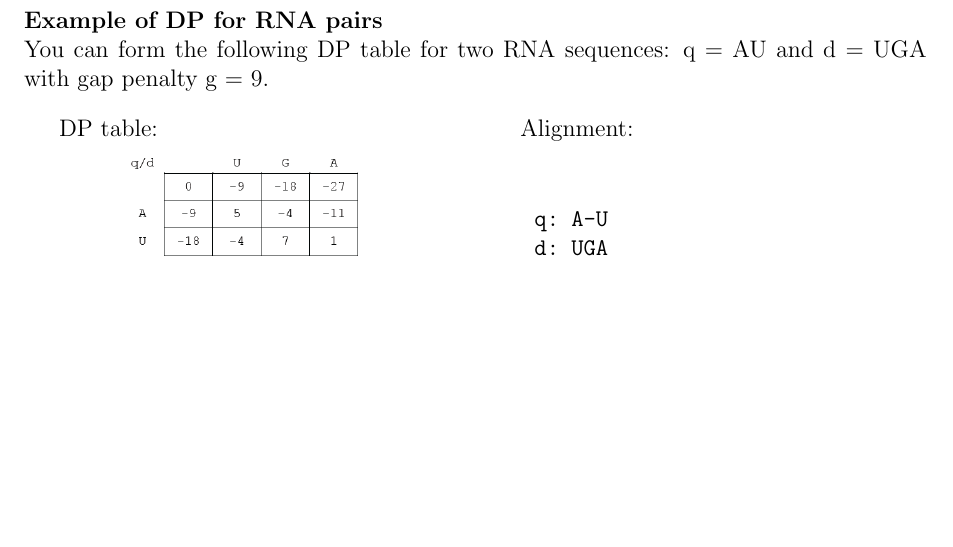
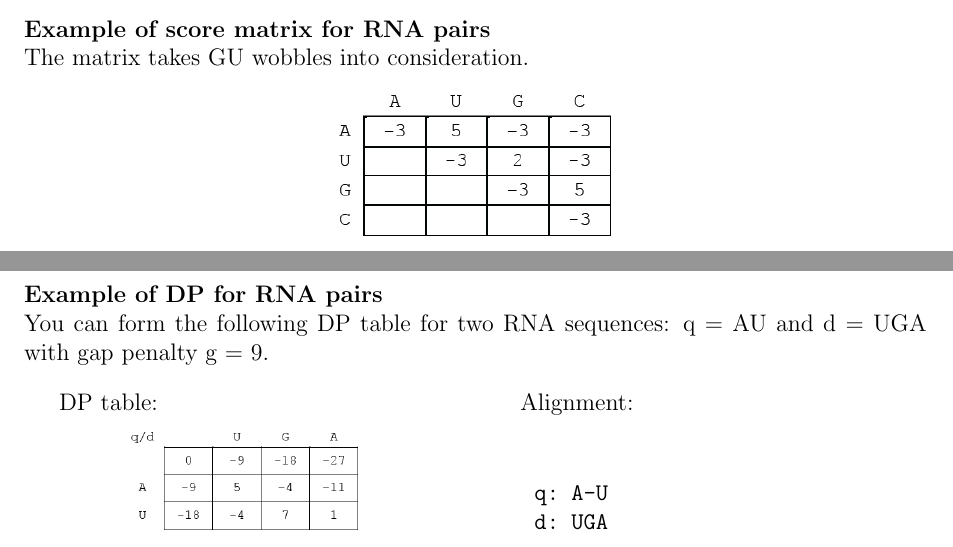
Before and after one commit to takayasaito/INF281-Lecture-Notes, a LaTeX document (tex/03_Extension_of_global_alignment.tex, which reads tex/03_Extension_of_global_alignment_02.tex): part of page 5 of 12 before the commit and two parts of pages 4 and 5 of 12 after it, the two joined at a grey line, cut at the place of the change, the shorter picture padded with empty space. Compiled offline with pdfLaTeX.

Commit message:
Correct DNA and RNA score matrix examples in 03_2

```diff
--- a/tex/03_Extension_of_global_alignment_02.tex
+++ b/tex/03_Extension_of_global_alignment_02.tex
@@ -111,6 +106,14 @@ A single stand of RNA can form a 3D structure that has a biological function. Th
   \centering
       \includegraphics[width=0.3\textwidth]{fig03/rna_gu_wobble.png}
   \caption{GU wobble pairs \newline (modified  from the original version by \href{https://commons.wikimedia.org/w/index.php?curid=2636730}{Fdardel, Wikimedia Commons})}
+\end{figure}
+
+\noindent \textbf{Example of score matrix for RNA pairs} \\
+\noindent The matrix takes GU wobbles into consideration.
+
+\begin{figure}[H]
+  \centering
+      \includegraphics[width=0.3\textwidth]{fig03/example_rna_score_matrix.png}
 \end{figure}
 
 \noindent \textbf{Example of DP for RNA pairs} \\
```
Also changed, not shown: tex/00_Lecture_Notes.tex (+0 -1 lines), tex/03_Extension_of_global_alignment.tex (+0 -1 lines), tex/03_Extension_of_global_alignment_01.tex (+1 -1 lines), tex/03_Extension_of_global_alignment_02.tex (9 more changed lines).
